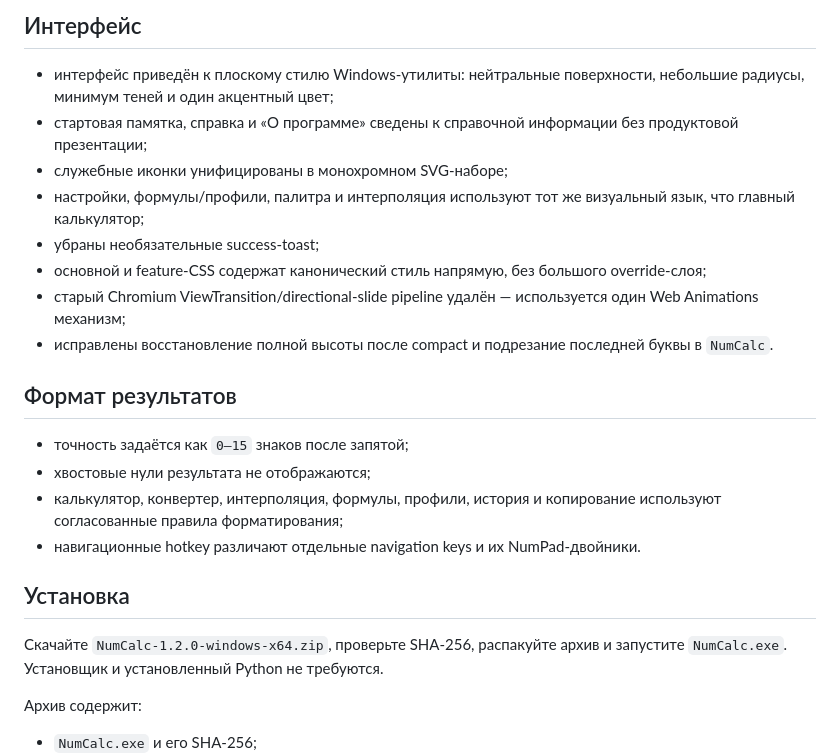
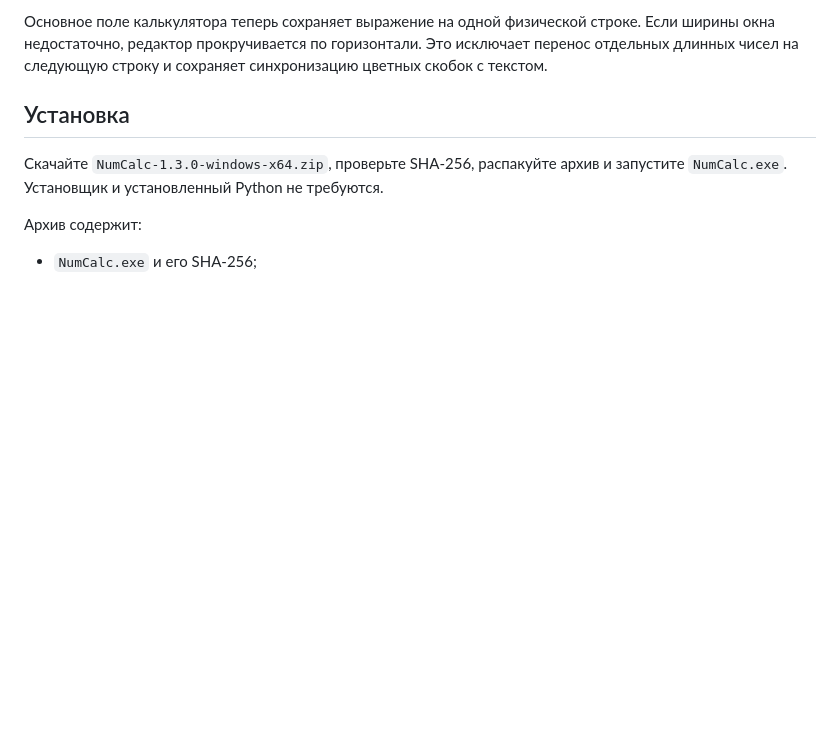
Before and after one commit to Aev199/numlock-calculator, a Markdown page: RELEASE_NOTES.md, the part around one of its changes. Drawn GitHub-style; blank space fills up the shorter version.

```diff
--- a/RELEASE_NOTES.md
+++ b/RELEASE_NOTES.md
@@ -64,25 +44,9 @@ NumCalc — самостоятельный open-source проект и прод
 
-## Интерфейс
-
-- интерфейс приведён к плоскому стилю Windows-утилиты: нейтральные поверхности, небольшие радиусы, минимум теней и один акцентный цвет;
-- стартовая памятка, справка и «О программе» сведены к справочной информации без продуктовой презентации;
-- служебные иконки унифицированы в монохромном SVG-наборе;
-- настройки, формулы/профили, палитра и интерполяция используют тот же визуальный язык, что главный калькулятор;
-- убраны необязательные success-toast;
-- основной и feature-CSS содержат канонический стиль напрямую, без большого override-слоя;
-- старый Chromium ViewTransition/directional-slide pipeline удалён — используется один Web Animations механизм;
-- исправлены восстановление полной высоты после compact и подрезание последней буквы в `NumCalc`.
-
-## Формат результатов
-
-- точность задаётся как `0–15` знаков после запятой;
-- хвостовые нули результата не отображаются;
-- калькулятор, конвертер, интерполяция, формулы, профили, история и копирование используют согласованные правила форматирования;
-- навигационные hotkey различают отдельные navigation keys и их NumPad-двойники.
+Основное поле калькулятора теперь сохраняет выражение на одной физической строке. Если ширины окна недостаточно, редактор прокручивается по горизонтали. Это исключает перенос отдельных длинных чисел на следующую строку и сохраняет синхронизацию цветных скобок с текстом.
 
 ## Установка
 
-Скачайте `NumCalc-1.2.0-windows-x64.zip`, проверьте SHA-256, распакуйте архив и запустите `NumCalc.exe`. Установщик и установленный Python не требуются.
+Скачайте `NumCalc-1.3.0-windows-x64.zip`, проверьте SHA-256, распакуйте архив и запустите `NumCalc.exe`. Установщик и установленный Python не требуются.
 
 Архив содержит:
 
```
Also changed, not shown: other parts of RELEASE_NOTES.md (+22 -42 lines).
